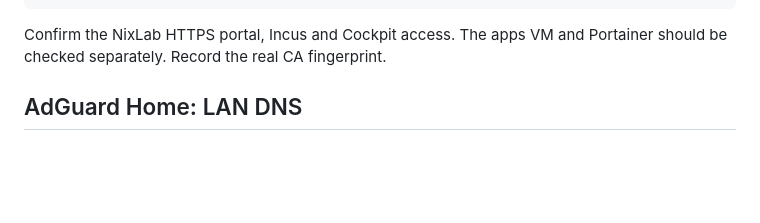
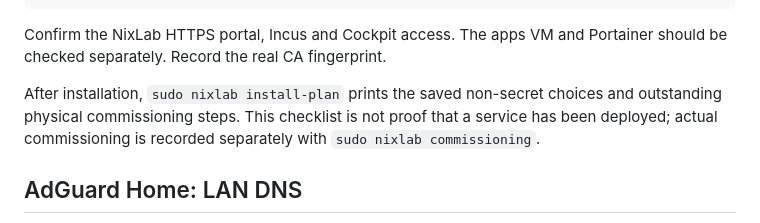
Before and after one commit to OmarDardery/nixlab, a Markdown page: docs/home-server-scenario.md, the part around the change. Drawn GitHub-style; blank space fills up the shorter version.

Commit message:
test/docs: verify interrupted interview resume and show saved homelab plan

```diff
--- a/docs/home-server-scenario.md
+++ b/docs/home-server-scenario.md
@@ -53,6 +53,11 @@ After installation:
 
 Confirm the NixLab HTTPS portal, Incus and Cockpit access. The apps VM and
 Portainer should be checked separately. Record the real CA fingerprint.
+
+After installation, `sudo nixlab install-plan` prints the saved non-secret
+choices and outstanding physical commissioning steps. This checklist is not
+proof that a service has been deployed; actual commissioning is recorded
+separately with `sudo nixlab commissioning`.
 
 ## AdGuard Home: LAN DNS
 
```
